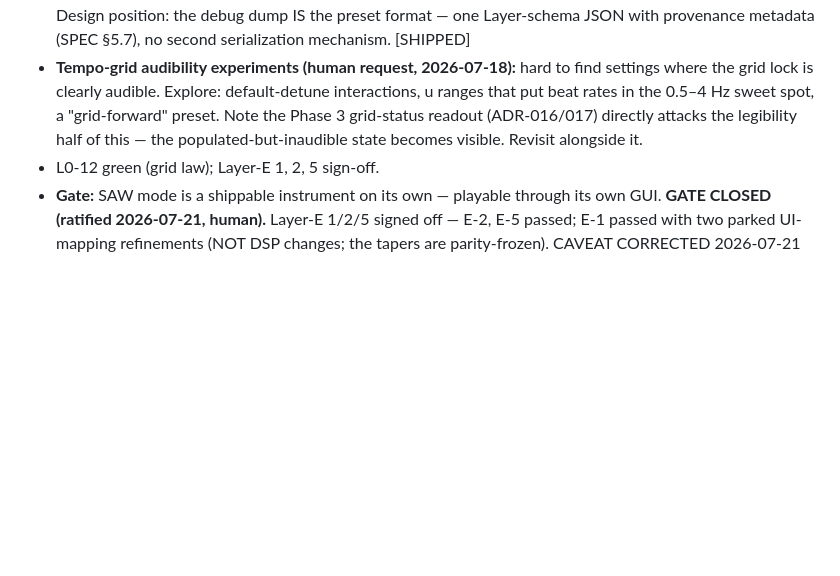
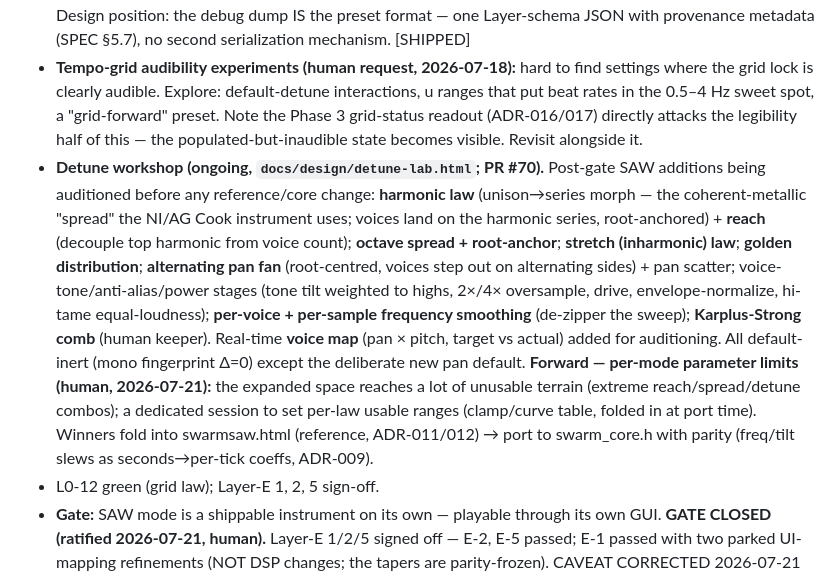
Before and after one commit to Lifted-Truck/HYPERSAW, a Markdown page: ROADMAP.md, the part around the change. GitHub-like rendering; blank space fills up the shorter version.

Commit message:
roadmap: track detune workshop + per-mode parameter-limits follow-up
Capture the ongoing detune-lab workshop (harmonic law + reach, spread/anchor,
stretch, golden dist, alternating pan, tone/AA/power stages, freq smoothing,
KS comb, voice map) under Phase 2 as post-gate SAW additions, and record the
human's per-mode usable-range session as a forward item.

Co-Authored-By: Claude Opus 4.8 <noreply@anthropic.com>

```diff
--- a/ROADMAP.md
+++ b/ROADMAP.md
@@ -30,6 +30,7 @@ Gates are blocking. "Green" = `./verify fast` passes + phase acceptance subset +
 - **GUI v1 (ADR-013, pulled forward from Phase 5):** phase circle with dual R₁/Rₙ meters, seat rings, formation polygon, XY pad, live R/σ/pull readouts — the SPEC §5.6 contract, styled to match the prototype design language as closely as possible (extract palette/treatments from the prototype CSS, don't reinvent).
 - **Dev state button (human request, 2026-07-17):** a GUI-v1 affordance that copies the current full parameter state as JSON to the clipboard (for debugging / pasting into a session) plus a manual "save preset" action. Design position: the debug dump IS the preset format — one Layer-schema JSON with provenance metadata (SPEC §5.7), no second serialization mechanism. [SHIPPED]
 - **Tempo-grid audibility experiments (human request, 2026-07-18):** hard to find settings where the grid lock is clearly audible. Explore: default-detune interactions, u ranges that put beat rates in the 0.5–4 Hz sweet spot, a "grid-forward" preset. Note the Phase 3 grid-status readout (ADR-016/017) directly attacks the legibility half of this — the populated-but-inaudible state becomes visible. Revisit alongside it.
+- **Detune workshop (ongoing, `docs/design/detune-lab.html`; PR #70).** Post-gate SAW additions being auditioned before any reference/core change: **harmonic law** (unison→series morph — the coherent-metallic "spread" the NI/AG Cook instrument uses; voices land on the harmonic series, root-anchored) + **reach** (decouple top harmonic from voice count); **octave spread + root-anchor**; **stretch (inharmonic) law**; **golden distribution**; **alternating pan fan** (root-centred, voices step out on alternating sides) + pan scatter; voice-tone/anti-alias/power stages (tone tilt weighted to highs, 2×/4× oversample, drive, envelope-normalize, hi-tame equal-loudness); **per-voice + per-sample frequency smoothing** (de-zipper the sweep); **Karplus-Strong comb** (human keeper). Real-time **voice map** (pan × pitch, target vs actual) added for auditioning. All default-inert (mono fingerprint Δ=0) except the deliberate new pan default. **Forward — per-mode parameter limits (human, 2026-07-21):** the expanded space reaches a lot of unusable terrain (extreme reach/spread/detune combos); a dedicated session to set per-law usable ranges (clamp/curve table, folded in at port time). Winners fold into swarmsaw.html (reference, ADR-011/012) → port to swarm_core.h with parity (freq/tilt slews as seconds→per-tick coeffs, ADR-009).
 - L0-12 green (grid law); Layer-E 1, 2, 5 sign-off.
 - **Gate:** SAW mode is a shippable instrument on its own — playable through its own GUI. **GATE CLOSED (ratified 2026-07-21, human).** Layer-E 1/2/5 signed off — E-2, E-5 passed; E-1 passed with two parked UI-mapping refinements (NOT DSP changes; the tapers are parity-frozen). CAVEAT CORRECTED 2026-07-21 (the original "steep on both sides of K=0" was a mischaracterization): (1) the cloud→order K-transition has a sharp edge around K≈0.6–0.8 (settings-dependent) — human has adapted; optional tune-then-lock curve slider; (2) the INERTIA knob's response is steep just after 0 (ADR-024 sqrt taper), pronounced at low detune + retrigger-on — the human's real concern, addressed via a tune-then-lock inertia-curve slider. Retrigger fix confirmed in Live. Remaining distribution scope moved per the reference-first principle: **bimodal** relocates to Phase 3 (the dynamics reference implements its placement tied to two-cluster topology — port them together, with parity); **clustered-pairs** has no reference implementation anywhere — awaiting a prototype update from the design session (human is asking the original agent), then ports with parity. Ratify to close.
 
```
